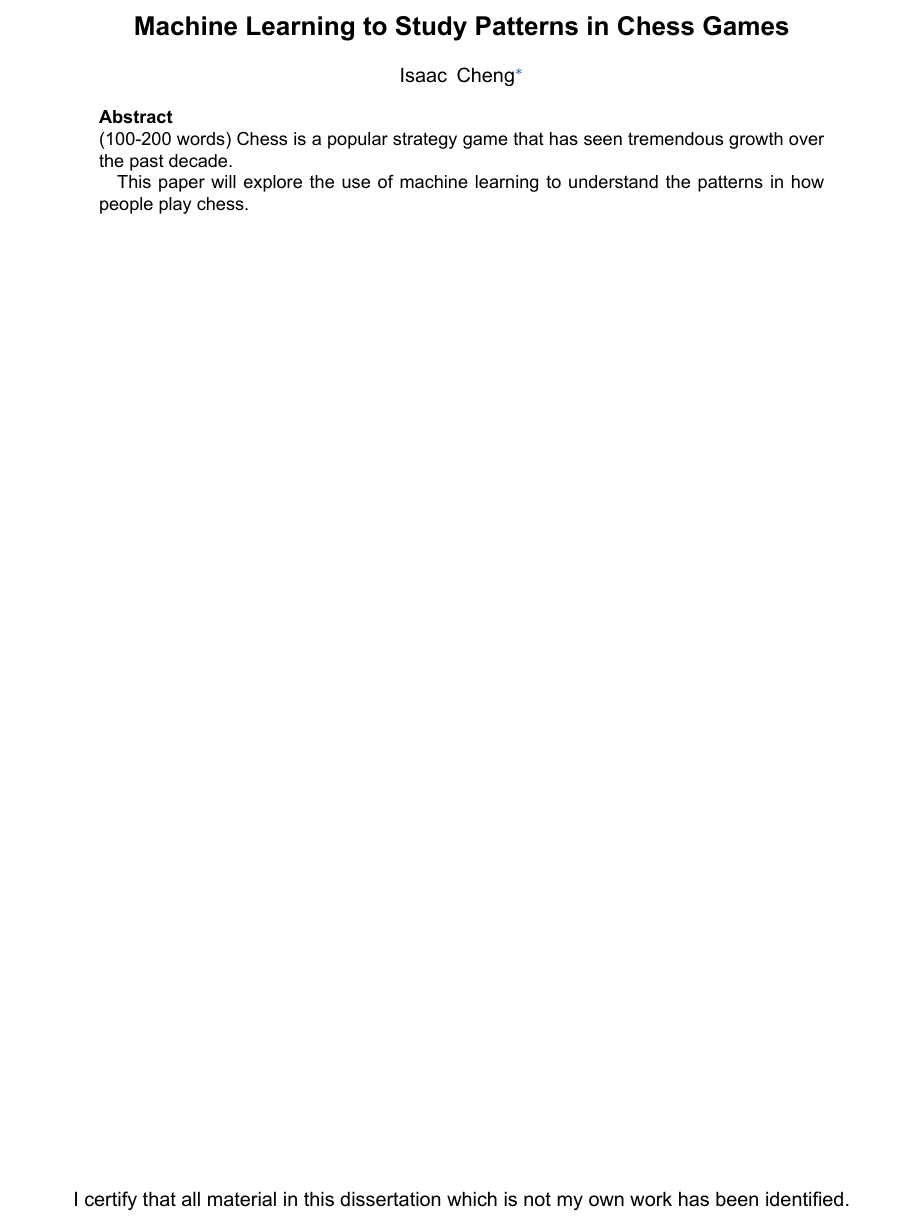
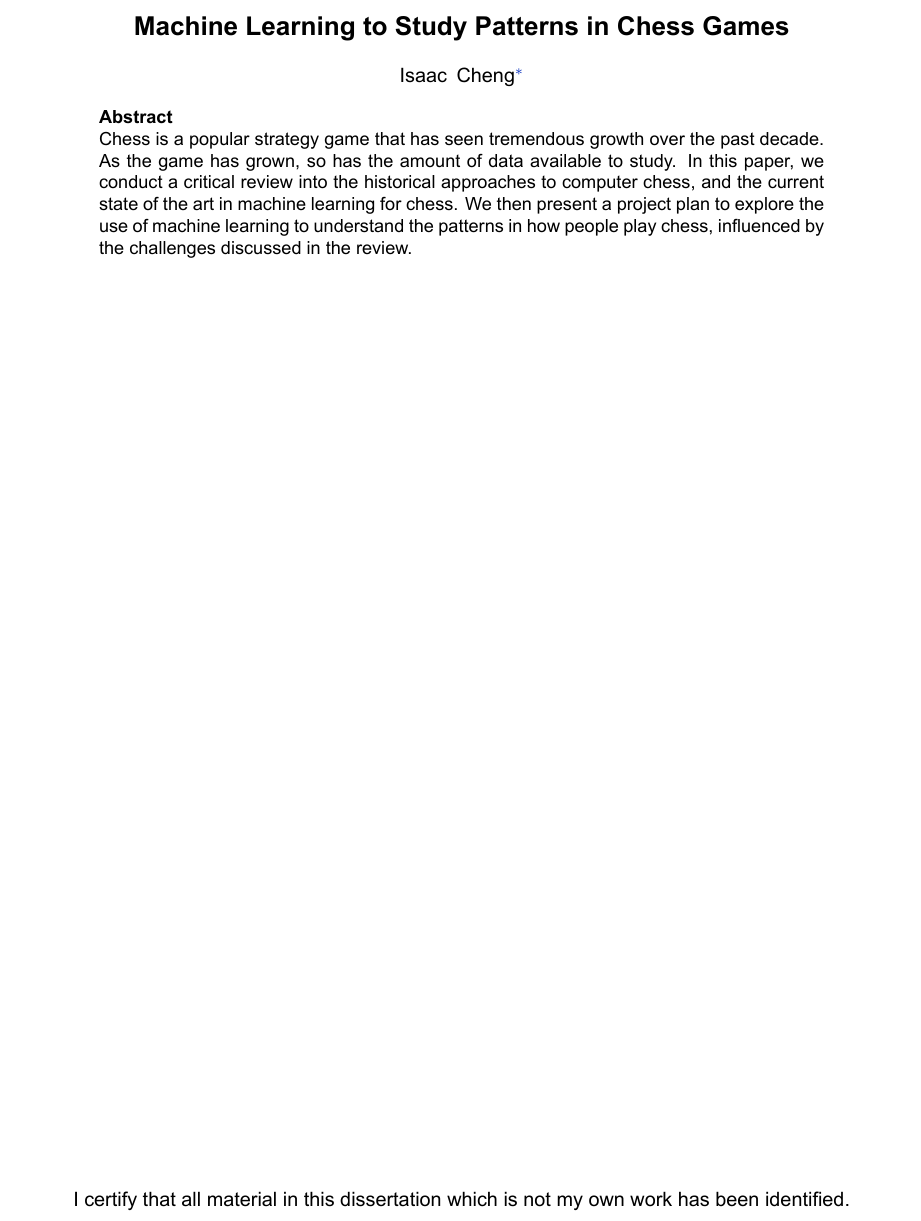
Before and after one commit to IsaacCheng9/machine-learning-in-chess, a LaTeX paper (docs/Literature Review/main.tex): part of page 1 of 12, cut so that both start at the same text. Compiled offline with XeLaTeX.

Commit message:
Add initial abstract

```diff
--- a/docs/Literature Review/main.tex
+++ b/docs/Literature Review/main.tex
@@ -166,10 +166,7 @@ ItalicFont=ArialItalic.ttf
 
 % \textnormal{
 \noindent
-(100-200 words)
-Chess is a popular strategy game that has seen tremendous growth over the past decade.
-
-This paper will explore the use of machine learning to understand the patterns in how people play chess.
+Chess is a popular strategy game that has seen tremendous growth over the past decade. As the game has grown, so has the amount of data available to study. In this paper, we conduct a critical review into the historical approaches to computer chess, and the current state of the art in machine learning for chess. We then present a project plan to explore the use of machine learning to understand the patterns in how people play chess, influenced by the challenges discussed in the review.
 
 \end{abstract}
 
```
Also changed, not shown: docs/Literature Review/main.pdf.
